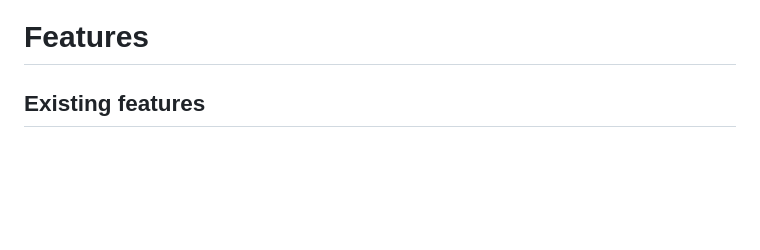
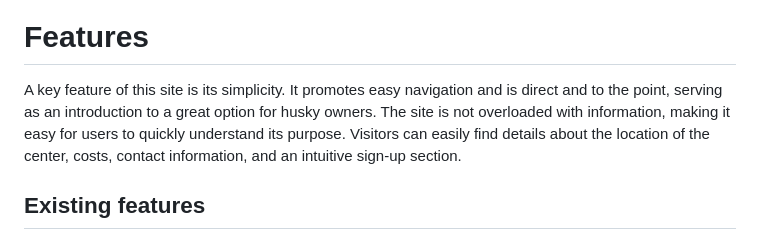
Before and after one commit to ajraf101/husky_hangout, a Markdown page: README!.md, the part around the change. GitHub-like rendering; blank space fills up the shorter version.

Commit message:
adding the features paragraph

```diff
--- a/README!.md
+++ b/README!.md
@@ -9,6 +9,7 @@ Husky Hangout targets husky owners who seek effective ways to channel their pet'
 ![image](assets/screenshots/ami.png)
 
 # Features
+A key feature of this site is its simplicity. It promotes easy navigation and is direct and to the point, serving as an introduction to a great option for husky owners. The site is not overloaded with information, making it easy for users to quickly understand its purpose. Visitors can easily find details about the location of the center, costs, contact information, and an intuitive sign-up section.
 ## Existing features
 ### Navigation bar
 ### The Landing page image
```
